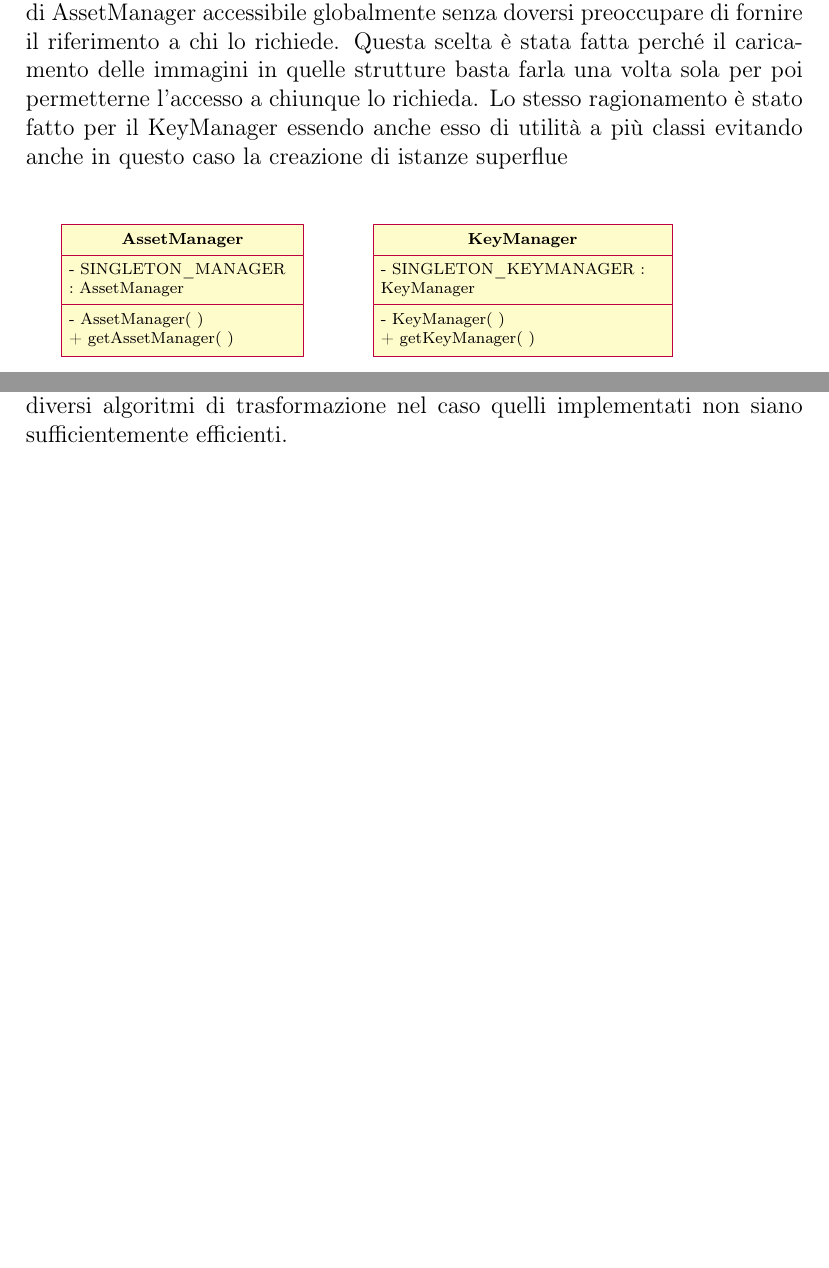
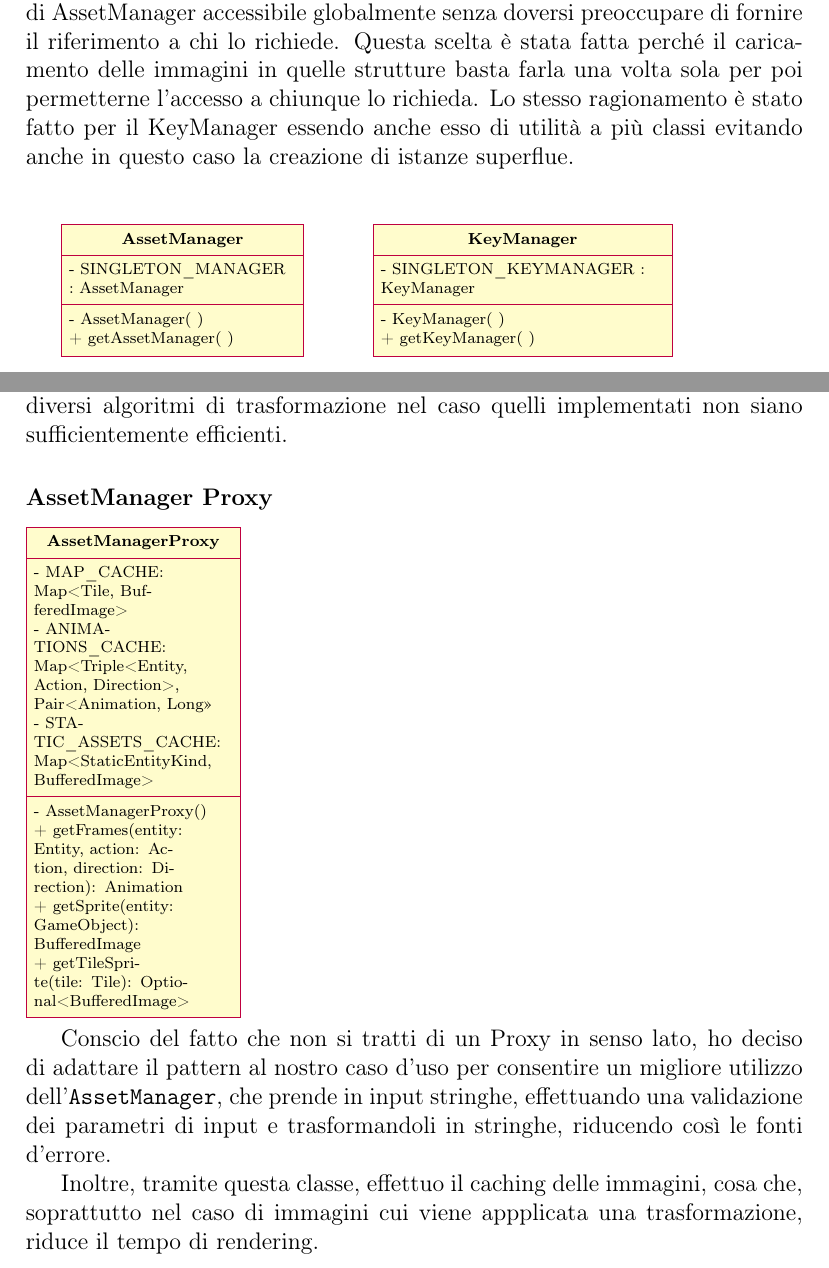
Before and after one commit to eutampieri/OOP20-DISIs-Catacombs, a LaTeX thesis (report/report.tex): two parts of pages 9 and 11 of 21, joined at a grey line, cut so that both start at the same text, the shorter picture padded with empty space. Compiled offline with pdfLaTeX.

Commit message:
Explained proxy

```diff
--- a/report/report.tex
+++ b/report/report.tex
@@ -303,3 +303,4 @@
     \par Una factory di \texttt{ImageTransform} ritorna la trasformazione richiesta, che può essere applicata a più immagini.
     \par Un vantaggio di questo pattern, che per ora non viene sfruttato, è fornire diversi algoritmi di trasformazione
     nel caso quelli implementati non siano sufficientemente efficienti.
+    \subsubsection{AssetManager Proxy}
@@ -306,3 +310,18 @@
+            \attribute{- MAP\_CACHE: Map<Tile, BufferedImage>}
+            \attribute{- ANIMATIONS\_CACHE: Map<Triple<Entity, Action, Direction>, Pair<Animation, Long>>}
+            \attribute{- STATIC\_ASSETS\_CACHE: Map<StaticEntityKind, BufferedImage> }
+
+            \operation{- AssetManagerProxy()}
+            \operation{+ getFrames(entity: Entity, action: Action, direction: Direction): Animation}
+            \operation{+ getSprite(entity: GameObject): BufferedImage}
+            \operation{+ getTileSprite(tile: Tile): Optional<BufferedImage>}
+        \end{class}
+    \end{tikzpicture}
+    \par Conscio del fatto che non si tratti di un Proxy in senso lato, ho deciso di adattare il pattern al nostro caso
+    d'uso per consentire un migliore utilizzo dell'\texttt{AssetManager}, che prende in input stringhe, effettuando una
+    validazione dei parametri di input e trasformandoli in stringhe, riducendo così le fonti d'errore.
+    \par Inoltre, tramite questa classe, effettuo il caching delle immagini, cosa che, soprattutto nel caso di immagini
+    cui viene appplicata una trasformazione, riduce il tempo di rendering.
     \chapter{Sviluppo}
     \section{Testing automatizzato}
     \par Il gruppo ha realizzato testing automatizzato tramite una suite JUnit 5 di diversi componenti chiave
```
Also changed, not shown: report/report.tex (5 more changed lines).
